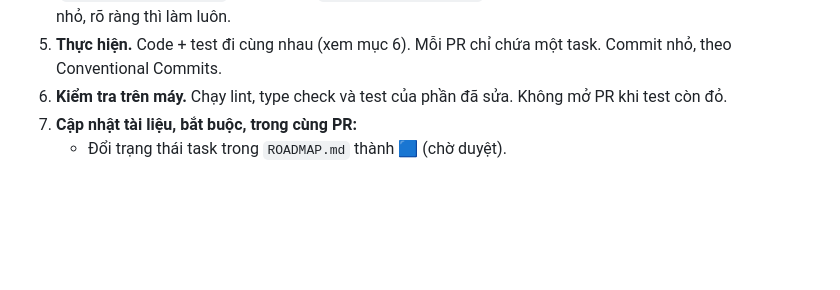
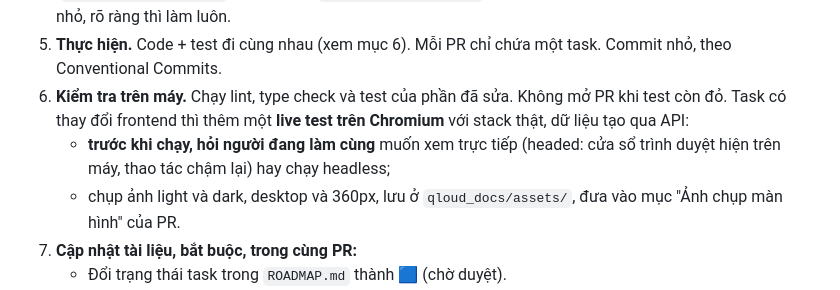
Before and after one commit to q2kit/qloud, a Markdown page: AGENTS.md, the part around the change. Drawn GitHub-style; blank space fills up the shorter version.

Commit message:
docs(repo): ask headed or headless before a frontend live test (#103)
A frontend PR now includes a live Chromium test on the real stack, and
the agent asks first whether the person wants to watch it (headed) or
have it run headless.

Co-authored-by: Doan Huu Quan <q2k@q2k.dev>
Co-authored-by: Claude Opus 5.5 <noreply@anthropic.com>

```diff
--- a/AGENTS.md
+++ b/AGENTS.md
@@ -48,6 +48,9 @@ Các bước lặp lại có lệnh sẵn trong `scripts/workflow.py`, chạy t
    thêm label `needs:owner-decision` và báo lại. **Chờ được duyệt** rồi mới code. Task nhỏ, rõ ràng thì làm luôn.
 5. **Thực hiện.** Code + test đi cùng nhau (xem mục 6). Mỗi PR chỉ chứa một task. Commit nhỏ, theo Conventional Commits.
 6. **Kiểm tra trên máy.** Chạy lint, type check và test của phần đã sửa. Không mở PR khi test còn đỏ.
+   Task có thay đổi frontend thì thêm một **live test trên Chromium** với stack thật, dữ liệu tạo qua API:
+   - **trước khi chạy, hỏi người đang làm cùng** muốn xem trực tiếp (headed: cửa sổ trình duyệt hiện trên máy, thao tác chậm lại) hay chạy headless;
+   - chụp ảnh light và dark, desktop và 360px, lưu ở `qloud_docs/assets/`, đưa vào mục "Ảnh chụp màn hình" của PR.
 7. **Cập nhật tài liệu, bắt buộc, trong cùng PR:**
    - Đổi trạng thái task trong `ROADMAP.md` thành 🟦 (chờ duyệt).
    - Nếu hành vi, API, schema hay màn hình thay đổi thì sửa tài liệu tương ứng.
```
